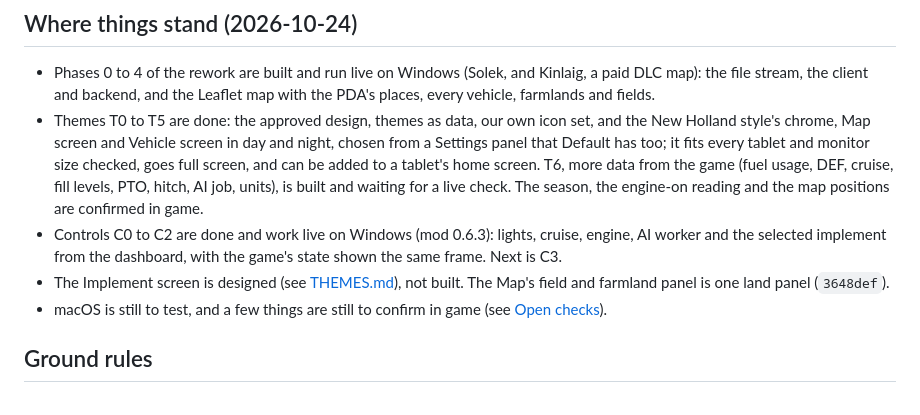
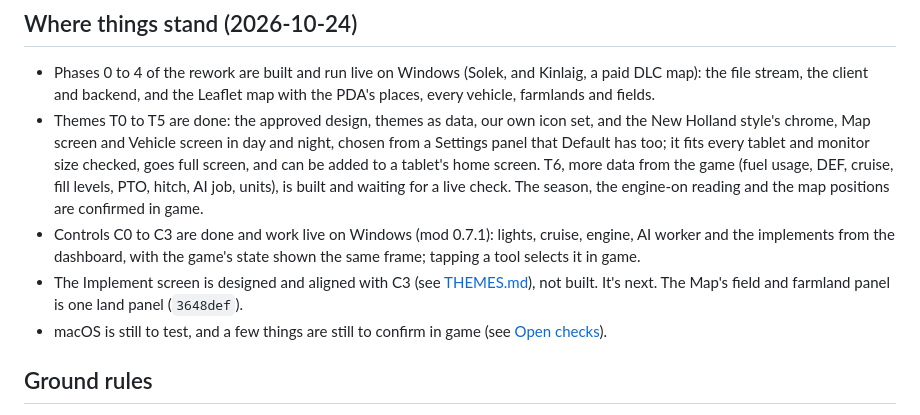
Before and after one commit to Vincent64ify/fs25-companion, a Markdown page: docs/PLAN.md, the part around the change. GitHub-like rendering.

```diff
--- a/docs/PLAN.md
+++ b/docs/PLAN.md
@@ -17,11 +17,11 @@ it relies on, are in [DONE.md](DONE.md). Small fixes go in
   (fuel usage, DEF, cruise, fill levels, PTO, hitch, AI job, units), is
   built and waiting for a live check. The season, the engine-on reading and
   the map positions are confirmed in game.
-- Controls C0 to C2 are done and work live on Windows (mod 0.6.3): lights,
-  cruise, engine, AI worker and the selected implement from the dashboard,
-  with the game's state shown the same frame. Next is C3.
-- The Implement screen is designed (see [THEMES.md](THEMES.md#implement-screen-design-2026-10-24)),
-  not built. The Map's field and farmland panel is one land panel
+- Controls C0 to C3 are done and work live on Windows (mod 0.7.1): lights,
+  cruise, engine, AI worker and the implements from the dashboard, with
+  the game's state shown the same frame; tapping a tool selects it in game.
+- The Implement screen is designed and aligned with C3 (see [THEMES.md](THEMES.md#implement-screen-design-2026-10-24)),
+  not built. It's next. The Map's field and farmland panel is one land panel
   (`3648def`).
 - macOS is still to test, and a few things are still to confirm in game (see
   [Open checks](#open-checks)).
```
Also changed, not shown: docs/THEMES.md (+60 -39 lines).
